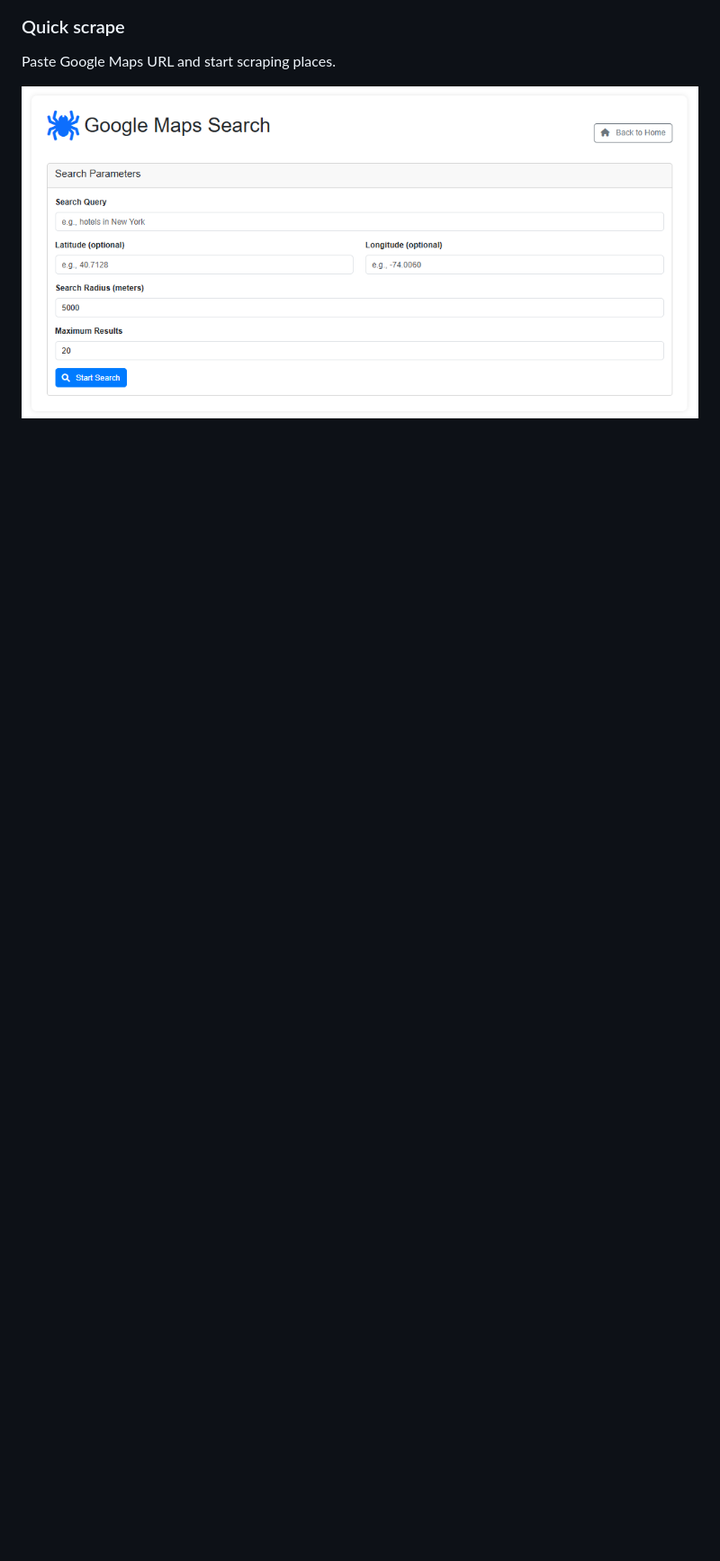
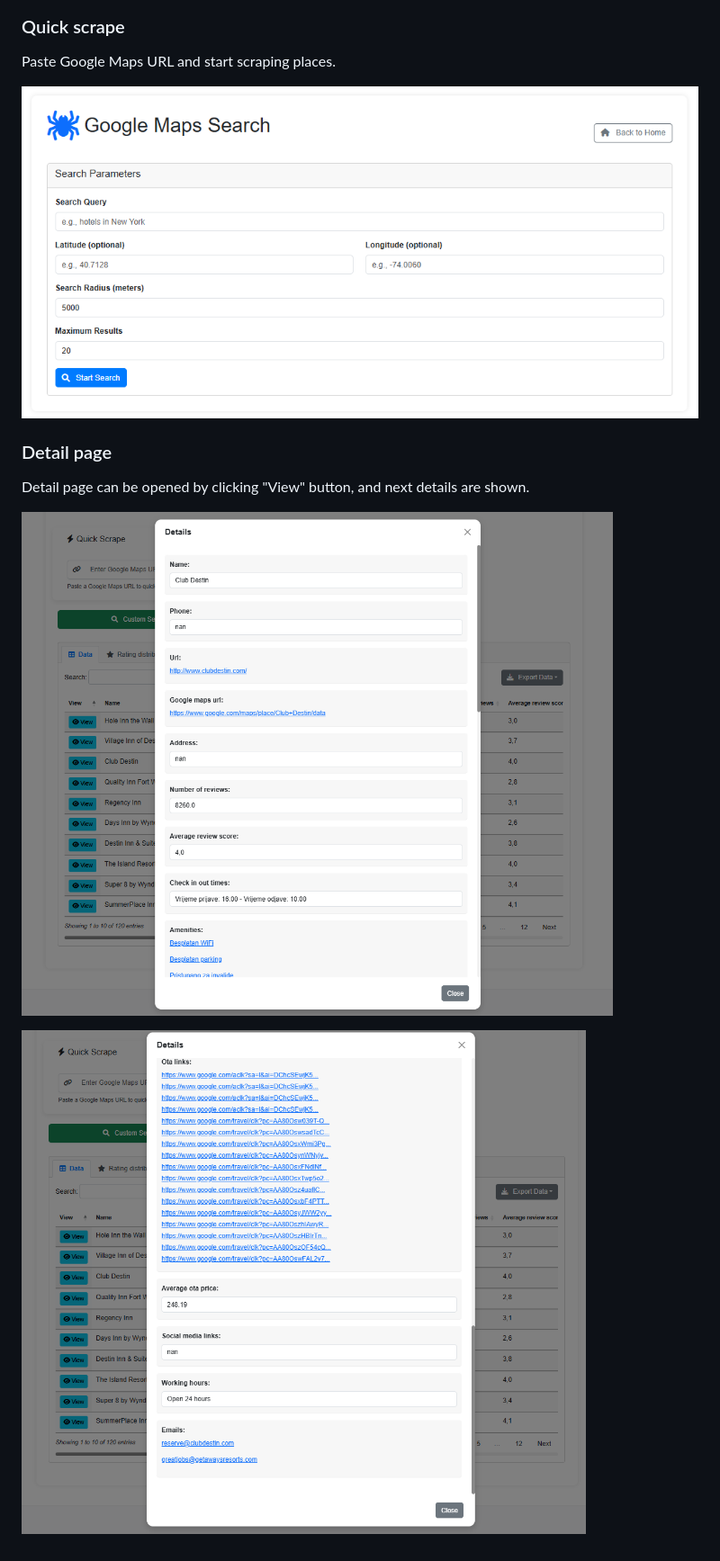
Before and after one commit to kenagt/GoogleMapsScraper, a Markdown page: README.md, the part around the change. Shown: that part at 90% size. Rendered like a GitHub page; pictures changed too: screenshots/details1.png (added), screenshots/details2.png (added); blank space fills up the shorter version.

Commit message:
- Added more screenshots

```diff
--- a/README.md
+++ b/README.md
@@ -172,3 +172,11 @@ Select the location on map and start scraping nearby places based on field Searc
 Paste Google Maps URL and start scraping places.
 
 ![Home page](screenshots/custom_search.png)
+
+
+### Detail page
+Detail page can be opened by clicking "View" button, and next details are shown.
+
+![Home page](screenshots/details1.png)
+
+![Home page](screenshots/details2.png)
```
